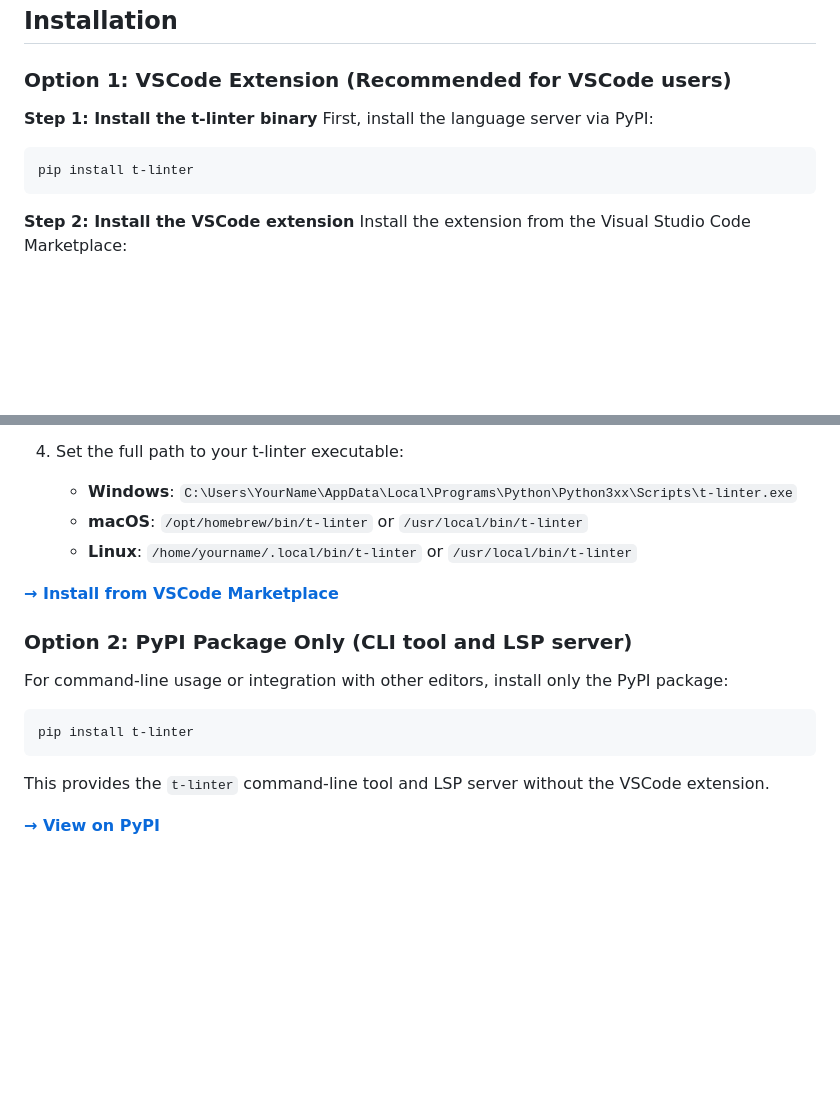
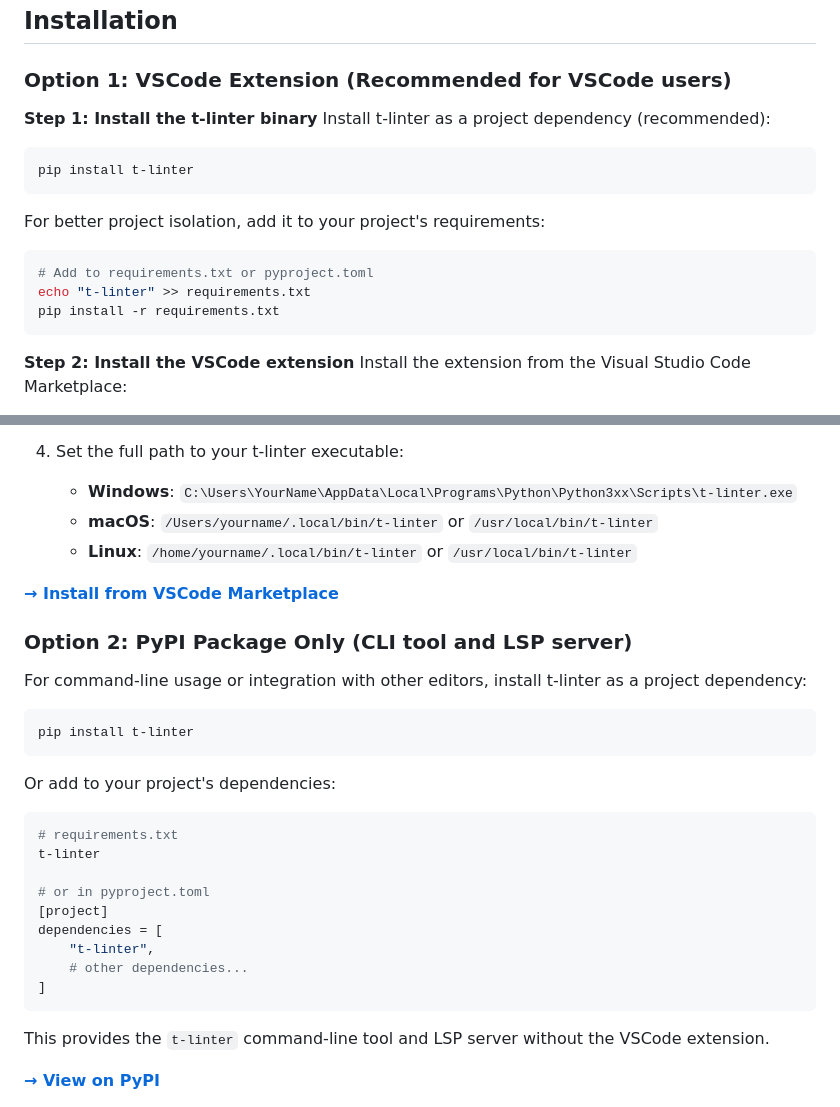
Before and after one commit to koxudaxi/t-linter, a Markdown page: README.md, 2 parts joined by grey strips. Rendered like a GitHub page; blank space fills up the shorter version.

````diff
--- a/README.md
+++ b/README.md
@@ -27,9 +27,16 @@ t-linter provides intelligent syntax highlighting and linting for Python templat
 ### Option 1: VSCode Extension (Recommended for VSCode users)
 
 **Step 1: Install the t-linter binary**
-First, install the language server via PyPI:
+Install t-linter as a project dependency (recommended):
 ```bash
 pip install t-linter
+```
+
+For better project isolation, add it to your project's requirements:
+```bash
+# Add to requirements.txt or pyproject.toml
+echo "t-linter" >> requirements.txt
+pip install -r requirements.txt
 ```
 
 **Step 2: Install the VSCode extension**
@@ -67,17 +74,30 @@ If t-linter is not in your PATH, configure the server path in VSCode settings:
 3. Search for "t-linter.serverPath"
 4. Set the full path to your t-linter executable:
    - **Windows**: `C:\Users\YourName\AppData\Local\Programs\Python\Python3xx\Scripts\t-linter.exe`
-   - **macOS**: `/opt/homebrew/bin/t-linter` or `/usr/local/bin/t-linter`
+   - **macOS**: `/Users/yourname/.local/bin/t-linter` or `/usr/local/bin/t-linter`
    - **Linux**: `/home/yourname/.local/bin/t-linter` or `/usr/local/bin/t-linter`
 
 **[→ Install from VSCode Marketplace](https://marketplace.visualstudio.com/items?itemName=koxudaxi.t-linter)**
 
 ### Option 2: PyPI Package Only (CLI tool and LSP server)
 
-For command-line usage or integration with other editors, install only the PyPI package:
+For command-line usage or integration with other editors, install t-linter as a project dependency:
 
 ```bash
 pip install t-linter
+```
+
+Or add to your project's dependencies:
+```bash
+# requirements.txt
+t-linter
+
+# or in pyproject.toml
+[project]
+dependencies = [
+    "t-linter",
+    # other dependencies...
+]
 ```
 
 This provides the `t-linter` command-line tool and LSP server without the VSCode extension.
````
Also changed, not shown: editors/vscode/README.md (+22 -1 lines).
